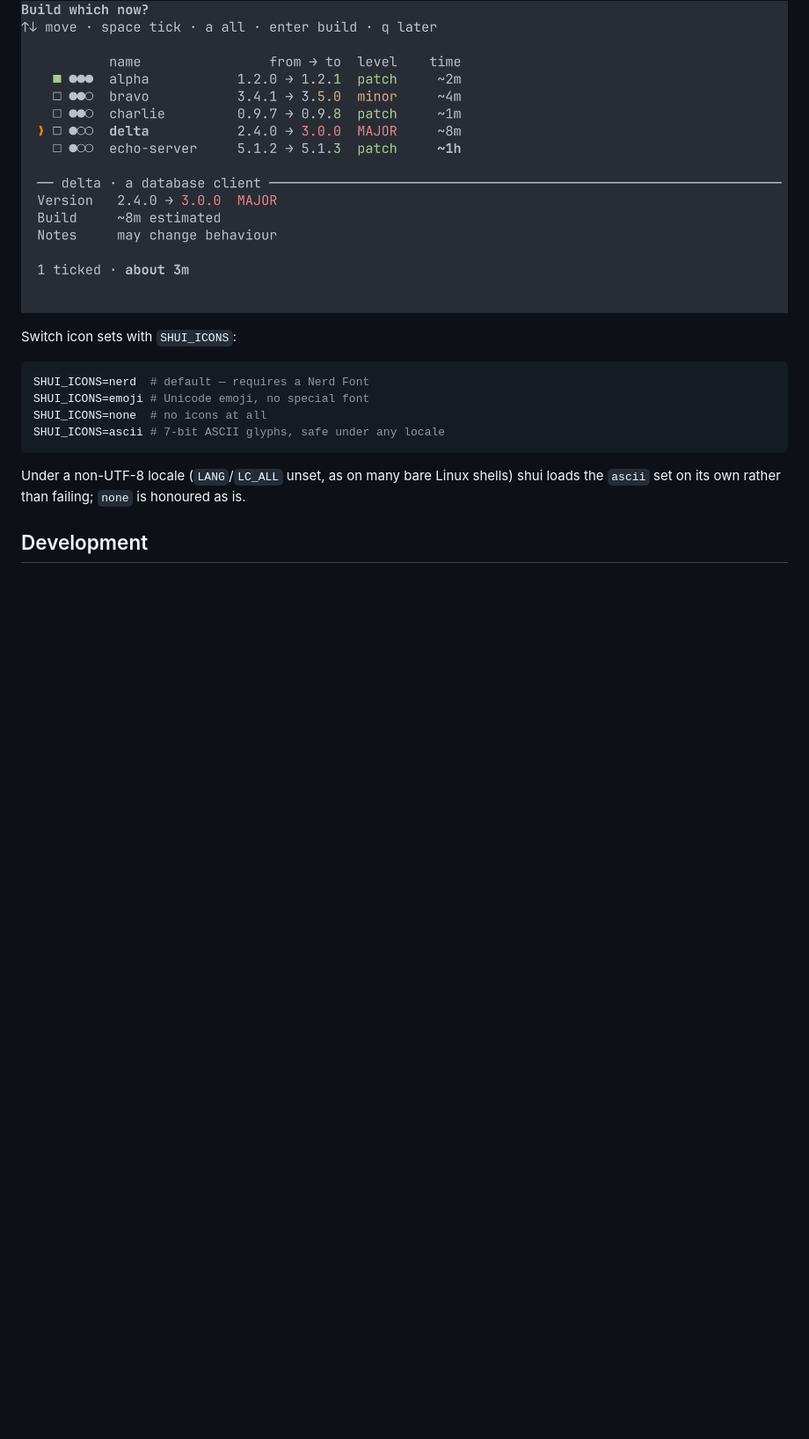
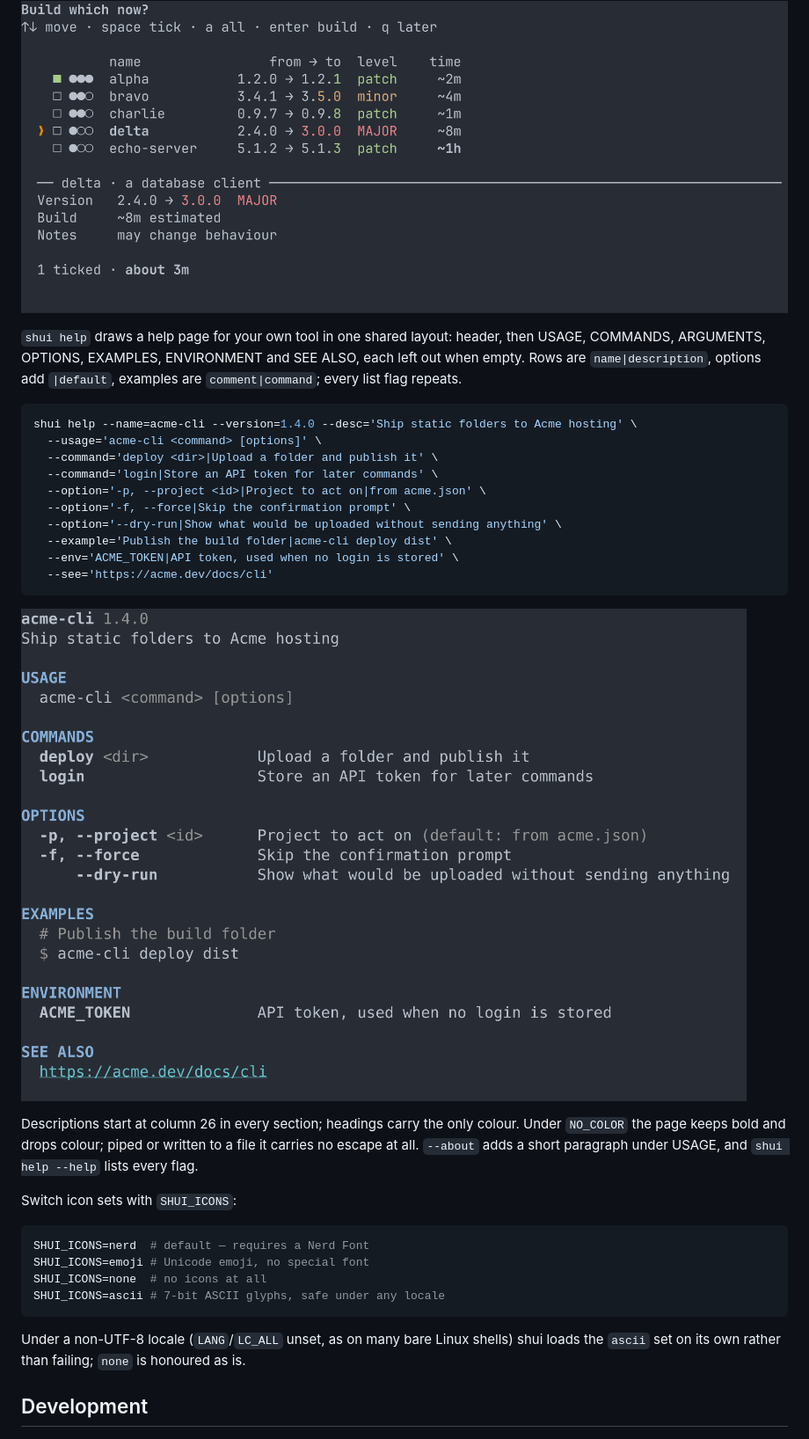
Before and after one commit to kud/shui, a Markdown page: README.md, the part around the change. Shown at 88% size. Rendered like a GitHub page; pictures changed too: assets/help.png (added); blank space fills up the shorter version.

Commit message:
📝 docs(help): document shui help with a screenshot

````diff
--- a/README.md
+++ b/README.md
@@ -82,6 +82,31 @@ $ shui confirm "Deploy to production?"
 
 ![multiselect with columns, a detail pane and a footer](assets/multiselect-columns.png)
 
+`shui help` draws a help page for your own tool in one shared layout: header,
+then USAGE, COMMANDS, ARGUMENTS, OPTIONS, EXAMPLES, ENVIRONMENT and SEE ALSO,
+each left out when empty. Rows are `name|description`, options add `|default`,
+examples are `comment|command`; every list flag repeats.
+
+```zsh
+shui help --name=acme-cli --version=1.4.0 --desc='Ship static folders to Acme hosting' \
+  --usage='acme-cli <command> [options]' \
+  --command='deploy <dir>|Upload a folder and publish it' \
+  --command='login|Store an API token for later commands' \
+  --option='-p, --project <id>|Project to act on|from acme.json' \
+  --option='-f, --force|Skip the confirmation prompt' \
+  --option='--dry-run|Show what would be uploaded without sending anything' \
+  --example='Publish the build folder|acme-cli deploy dist' \
+  --env='ACME_TOKEN|API token, used when no login is stored' \
+  --see='https://acme.dev/docs/cli'
+```
+
+![shui help rendering a help page for acme-cli](assets/help.png)
+
+Descriptions start at column 26 in every section; headings carry the only
+colour. Under `NO_COLOR` the page keeps bold and drops colour; piped or written
+to a file it carries no escape at all. `--about` adds a short paragraph under
+USAGE, and `shui help --help` lists every flag.
+
 Switch icon sets with `SHUI_ICONS`:
 
 ```zsh
````
Also changed, not shown: CLAUDE.md (+2 -0 lines), 1 other file.
